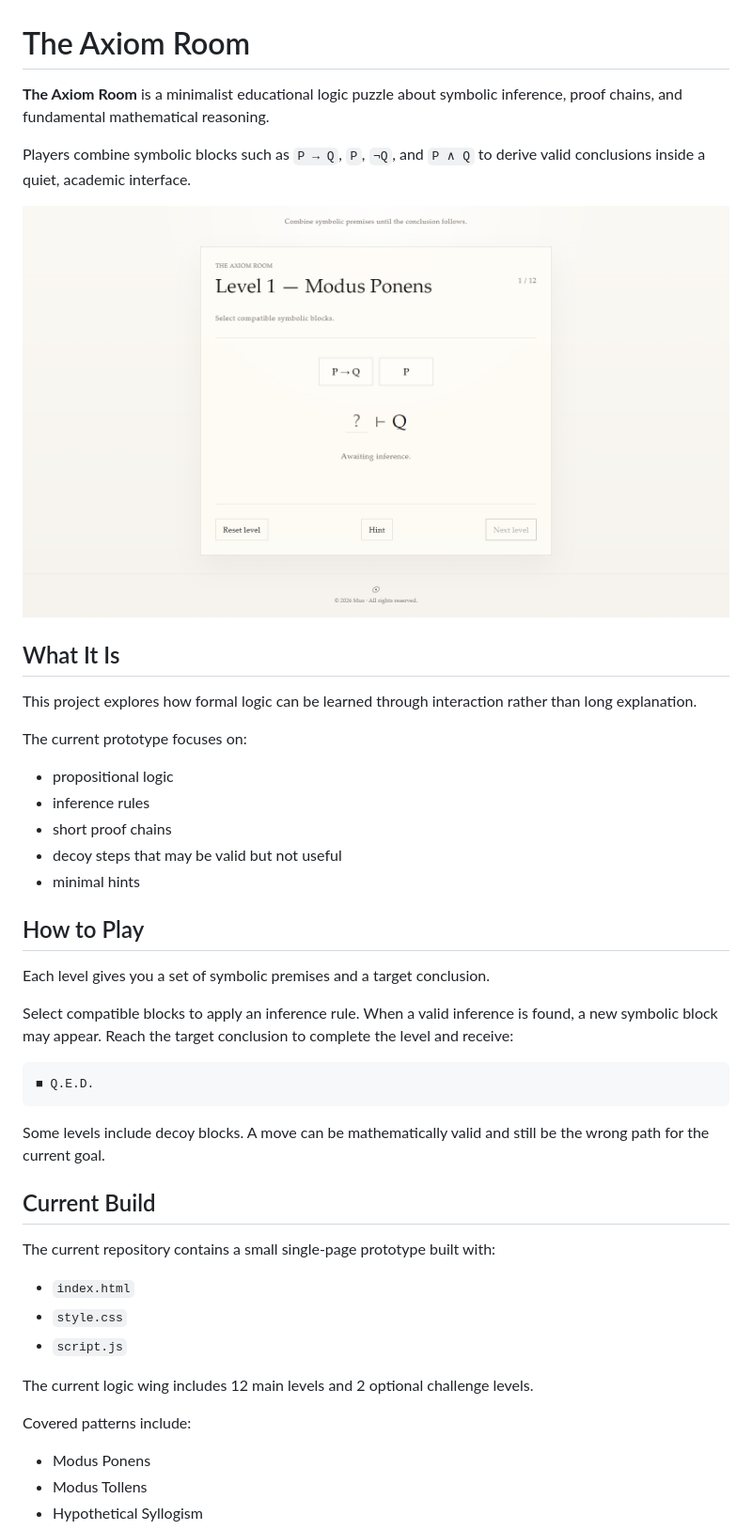
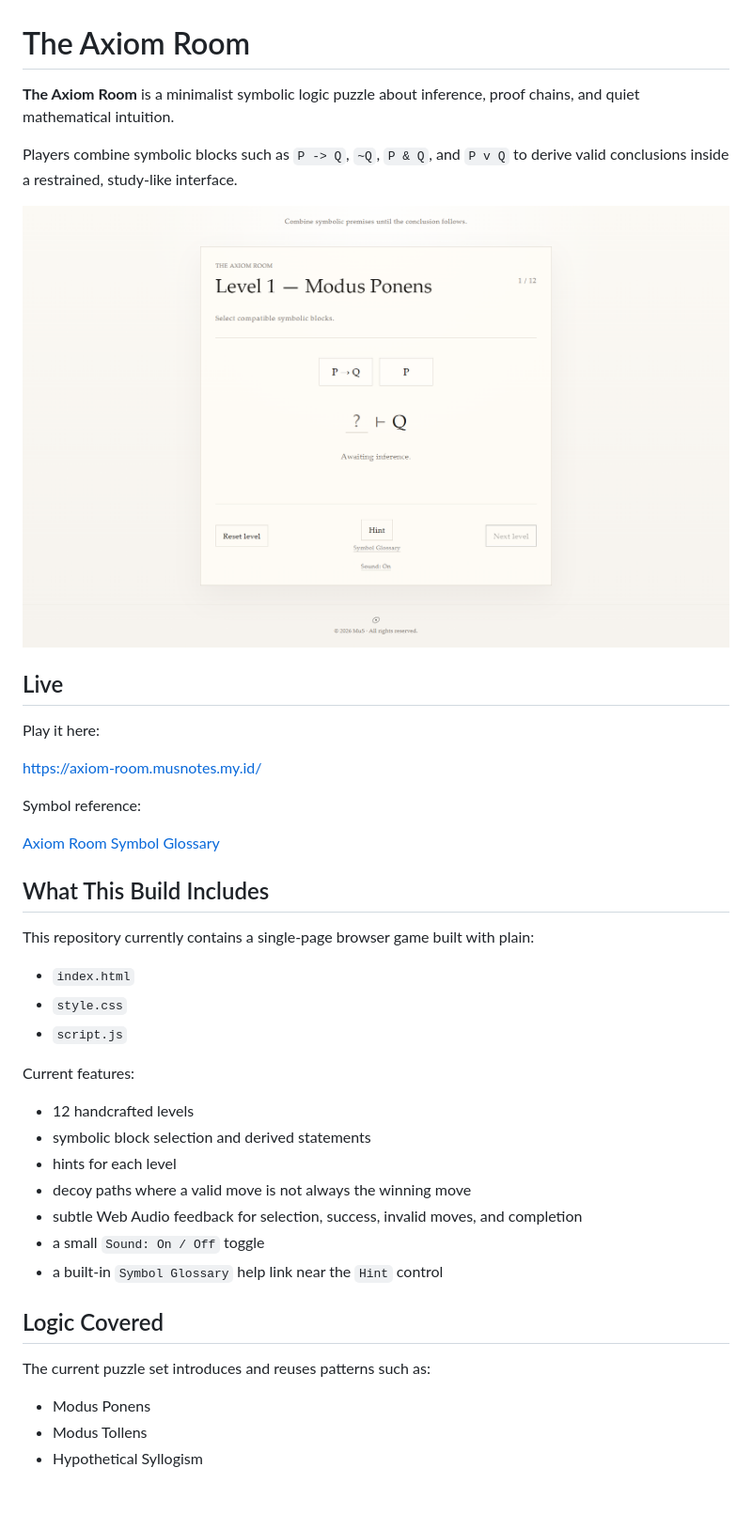
Before and after one commit to musworks/the-axiom-room, a Markdown page: README.md, the part around one of its changes. Shown at 94% size. GitHub-like rendering; pictures changed too: screencapture.png; blank space fills up the shorter version.

Commit message:
Add subtle Web Audio feedback for puzzle interactions

````diff
--- a/README.md
+++ b/README.md
@@ -1,48 +1,42 @@
 # The Axiom Room
 
-**The Axiom Room** is a minimalist educational logic puzzle about symbolic inference, proof chains, and fundamental mathematical reasoning.
+**The Axiom Room** is a minimalist symbolic logic puzzle about inference, proof chains, and quiet mathematical intuition.
 
-Players combine symbolic blocks such as `P → Q`, `P`, `¬Q`, and `P ∧ Q` to derive valid conclusions inside a quiet, academic interface.
+Players combine symbolic blocks such as `P -> Q`, `~Q`, `P & Q`, and `P v Q` to derive valid conclusions inside a restrained, study-like interface.
 
 ![The Axiom Room screenshot](./screencapture.png)
 
-## What It Is
+## Live
 
-This project explores how formal logic can be learned through interaction rather than long explanation.
+Play it here:
 
-The current prototype focuses on:
+[https://axiom-room.musnotes.my.id/](https://axiom-room.musnotes.my.id/)
 
-* propositional logic
-* inference rules
-* short proof chains
-* decoy steps that may be valid but not useful
-* minimal hints
+Symbol reference:
 
-## How to Play
+[Axiom Room Symbol Glossary](https://www.musnotes.my.id/en/projects/axiom-room-symbol-glossary/)
 
-Each level gives you a set of symbolic premises and a target conclusion.
+## What This Build Includes
 
-Select compatible blocks to apply an inference rule.
-When a valid inference is found, a new symbolic block may appear.
-Reach the target conclusion to complete the level and receive:
-
-```txt
-■ Q.E.D.
-```
-
-Some levels include decoy blocks. A move can be mathematically valid and still be the wrong path for the current goal.
-
-## Current Build
-
-The current repository contains a small single-page prototype built with:
+This repository currently contains a single-page browser game built with plain:
 
 * `index.html`
 * `style.css`
 * `script.js`
 
-The current logic wing includes 12 main levels and 2 optional challenge levels.
+Current features:
 
-Covered patterns include:
+* 12 handcrafted levels
+* symbolic block selection and derived statements
+* hints for each level
+* decoy paths where a valid move is not always the winning move
+* subtle Web Audio feedback for selection, success, invalid moves, and completion
+* a small `Sound: On / Off` toggle
+* a built-in `Symbol Glossary` help link near the `Hint` control
+
+## Logic Covered
+
+The current puzzle set introduces and reuses patterns such as:
 
 * Modus Ponens
 * Modus Tollens
````
Also changed, not shown: other parts of README.md (+26 -9 lines), 4 other files.
